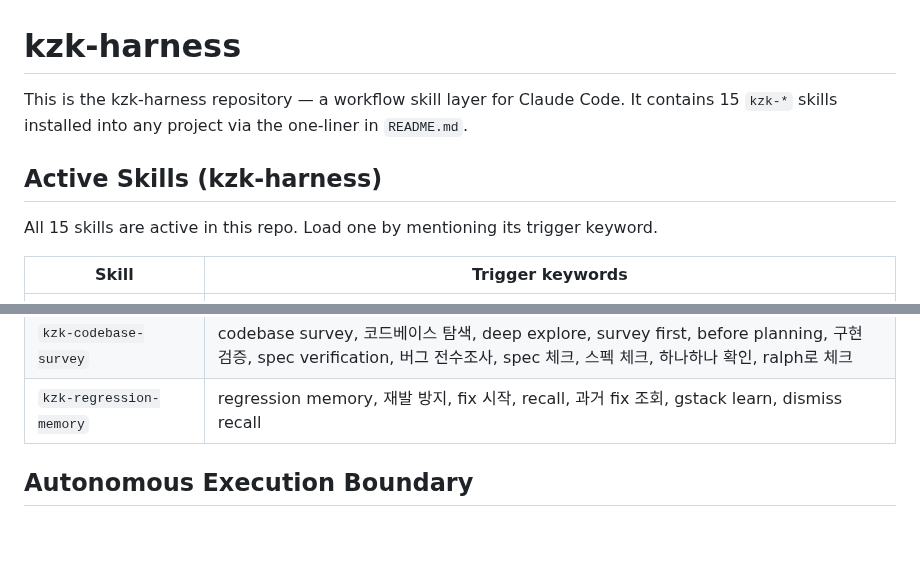
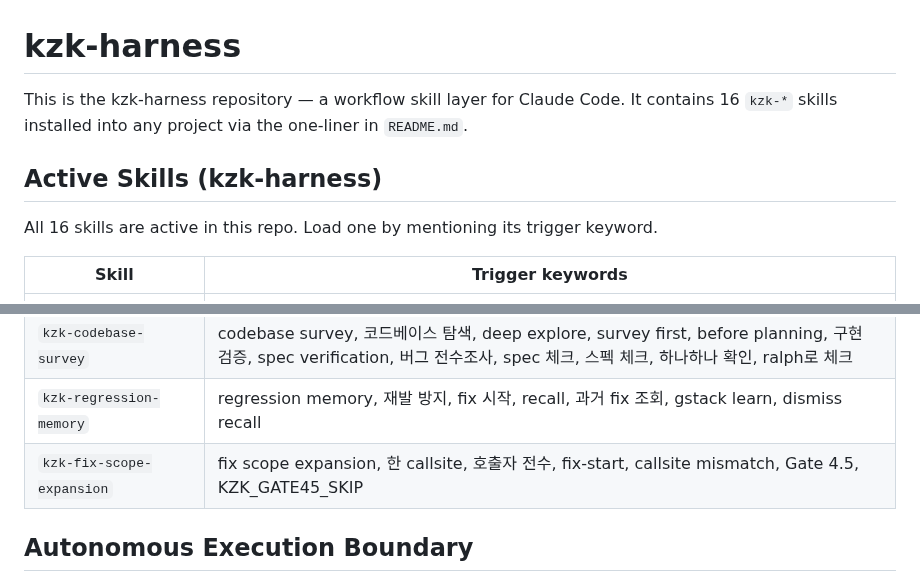
Before and after one commit to kimzerokim/kzk-harness, a Markdown page: CLAUDE.md, 2 parts joined by grey strips. Rendered like a GitHub page; blank space fills up the shorter version.

```diff
--- a/CLAUDE.md
+++ b/CLAUDE.md
@@ -1,10 +1,10 @@
 # kzk-harness
 
-This is the kzk-harness repository — a workflow skill layer for Claude Code. It contains 15 `kzk-*` skills installed into any project via the one-liner in `README.md`.
+This is the kzk-harness repository — a workflow skill layer for Claude Code. It contains 16 `kzk-*` skills installed into any project via the one-liner in `README.md`.
 
 ## Active Skills (kzk-harness)
 
-All 15 skills are active in this repo. Load one by mentioning its trigger keyword.
+All 16 skills are active in this repo. Load one by mentioning its trigger keyword.
 
 | Skill | Trigger keywords |
 |---|---|
@@ -23,6 +23,7 @@ All 15 skills are active in this repo. Load one by mentioning its trigger keywor
 | `kzk-web-loop` | web loop, 웹 루프, 자율 개선, loop forever, 무한 개선, 무한 루프, 계속 돌려 |
 | `kzk-codebase-survey` | codebase survey, 코드베이스 탐색, deep explore, survey first, before planning, 구현 검증, spec verification, 버그 전수조사, spec 체크, 스펙 체크, 하나하나 확인, ralph로 체크 |
 | `kzk-regression-memory` | regression memory, 재발 방지, fix 시작, recall, 과거 fix 조회, gstack learn, dismiss recall |
+| `kzk-fix-scope-expansion` | fix scope expansion, 한 callsite, 호출자 전수, fix-start, callsite mismatch, Gate 4.5, KZK_GATE45_SKIP |
 
 ## Autonomous Execution Boundary
 
```
Also changed, not shown: README.md (+5 -3 lines).
